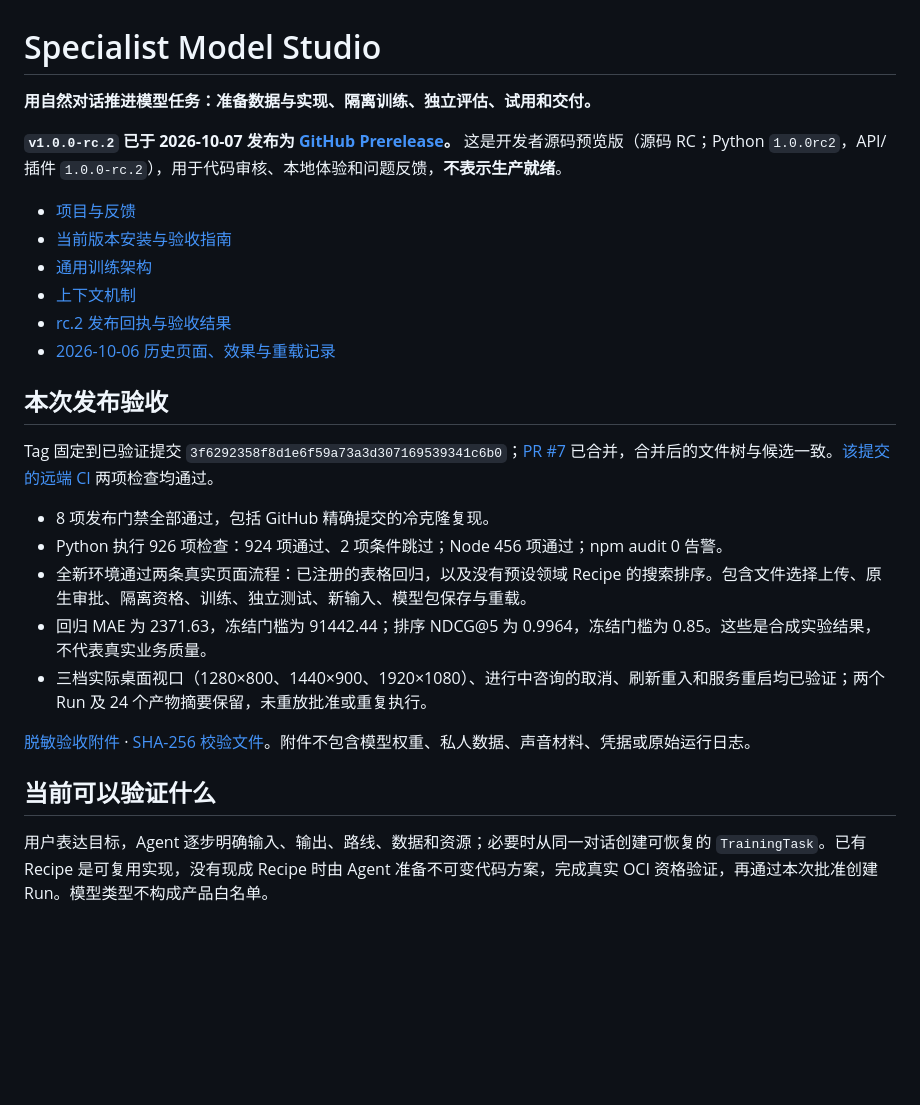
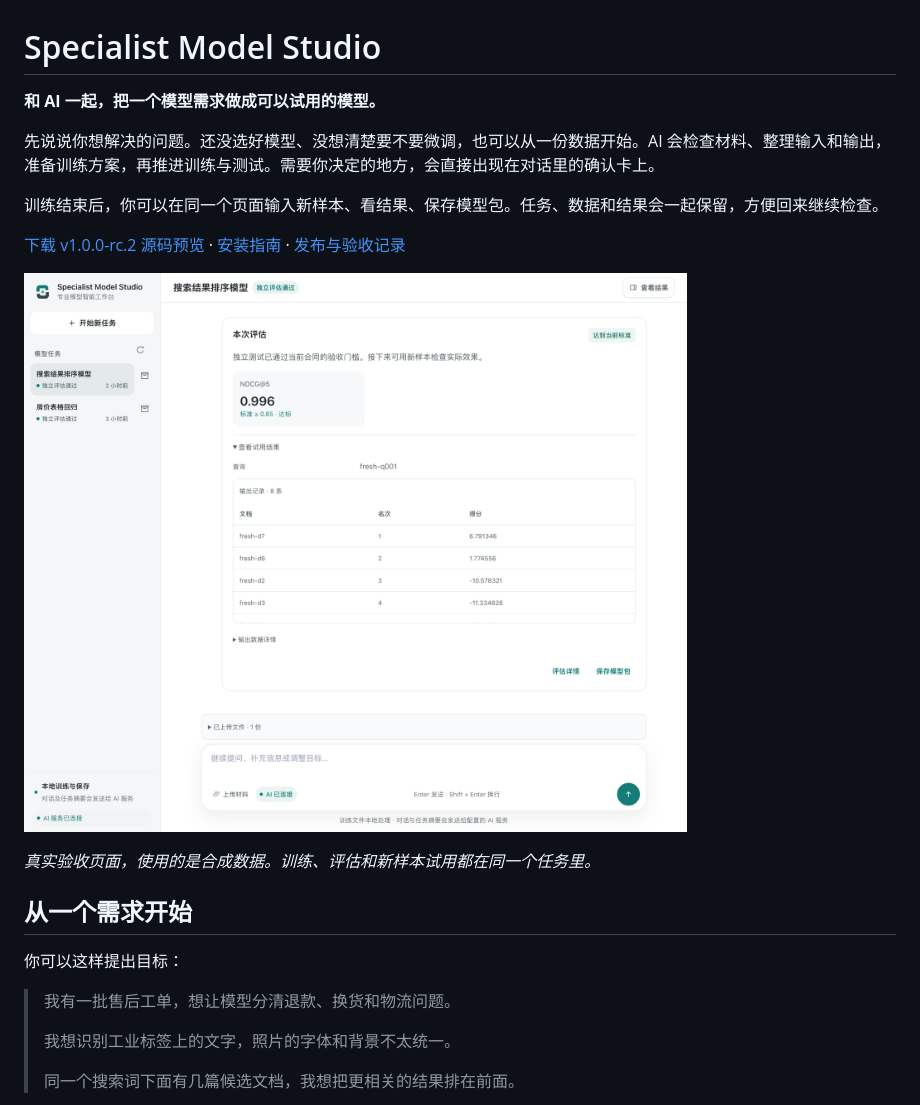
Before and after one commit to wanghui2323/specialist-model-studio, a Markdown page: README.md, the part around the change printed below. Drawn GitHub-style; pictures changed too: docs/images/readme/ranking-workbench.png (added); blank space fills up the shorter version.

```diff
--- a/README.md
+++ b/README.md
@@ -1,29 +1,24 @@
 # Specialist Model Studio
 
-**用自然对话推进模型任务：准备数据与实现、隔离训练、独立评估、试用和交付。**
+**和 AI 一起，把一个模型需求做成可以试用的模型。**
 
-**`v1.0.0-rc.2` 已于 2026-10-07 发布为 [GitHub Prerelease](https://github.com/wanghui2323/specialist-model-studio/releases/tag/v1.0.0-rc.2)。** 这是开发者源码预览版（源码 RC；Python `1.0.0rc2`，API/插件 `1.0.0-rc.2`），用于代码审核、本地体验和问题反馈，**不表示生产就绪**。
+先说说你想解决的问题。还没选好模型、没想清楚要不要微调，也可以从一份数据开始。AI 会检查材料、整理输入和输出，准备训练方案，再推进训练与测试。需要你决定的地方，会直接出现在对话里的确认卡上。
 
-- [项目与反馈](https://github.com/wanghui2323/specialist-model-studio)
-- [当前版本安装与验收指南](docs/v1.0-source-release-candidate.md)
-- [通用训练架构](plans/v1.0-conversation-native/ADR-002-GENERAL-TRAINING-EXECUTION.md)
-- [上下文机制](plans/v1.0-conversation-native/ADR-003-CONTEXT-RUNTIME.md)
-- [rc.2 发布回执与验收结果](plans/v1.0-conversation-native/RC2-RELEASE-20261007.md)
-- [2026-10-06 历史页面、效果与重载记录](plans/v1.0-conversation-native/OVERALL-ACCEPTANCE-20261006.md)
+训练结束后，你可以在同一个页面输入新样本、看结果、保存模型包。任务、数据和结果会一起保留，方便回来继续检查。
 
-## 本次发布验收
+[下载 v1.0.0-rc.2 源码预览](https://github.com/wanghui2323/specialist-model-studio/releases/tag/v1.0.0-rc.2) · [安装指南](docs/v1.0-source-release-candidate.md) · [发布与验收记录](plans/v1.0-conversation-native/RC2-RELEASE-20261007.md)
 
-Tag 固定到已验证提交 `3f6292358f8d1e6f59a73a3d307169539341c6b0`；[PR #7](https://github.com/wanghui2323/specialist-model-studio/pull/7) 已合并，合并后的文件树与候选一致。[该提交的远端 CI](https://github.com/wanghui2323/specialist-model-studio/actions/runs/37592029010) 两项检查均通过。
+![搜索排序任务：独立测试结果与新查询试用](docs/images/readme/ranking-workbench.png)
 
-- 8 项发布门禁全部通过，包括 GitHub 精确提交的冷克隆复现。
-- Python 执行 926 项检查：924 项通过、2 项条件跳过；Node 456 项通过；npm audit 0 告警。
-- 全新环境通过两条真实页面流程：已注册的表格回归，以及没有预设领域 Recipe 的搜索排序。包含文件选择上传、原生审批、隔离资格、训练、独立测试、新输入、模型包保存与重载。
-- 回归 MAE 为 2371.63，冻结门槛为 91442.44；排序 NDCG@5 为 0.9964，冻结门槛为 0.85。这些是合成实验结果，不代表真实业务质量。
-- 三档实际桌面视口（1280×800、1440×900、1920×1080）、进行中咨询的取消、刷新重入和服务重启均已验证；两个 Run 及 24 个产物摘要保留，未重放批准或重复执行。
+*真实验收页面，使用的是合成数据。训练、评估和新样本试用都在同一个任务里。*
 
-[脱敏验收附件](https://github.com/wanghui2323/specialist-model-studio/releases/download/v1.0.0-rc.2/specialist-model-studio-1.0.0-rc.2-acceptance.zip) · [SHA-256 校验文件](https://github.com/wanghui2323/specialist-model-studio/releases/download/v1.0.0-rc.2/SHA256SUMS)。附件不包含模型权重、私人数据、声音材料、凭据或原始运行日志。
+## 从一个需求开始
 
-## 当前可以验证什么
+你可以这样提出目标：
 
-用户表达目标，Agent 逐步明确输入、输出、路线、数据和资源；必要时从同一对话创建可恢复的 `TrainingTask`。已有 Recipe 是可复用实现，没有现成 Recipe 时由 Agent 准备不可变代码方案，完成真实 OCI 资格验证，再通过本次批准创建 Run。模型类型不构成产品白名单。
+> 我有一批售后工单，想让模型分清退款、换货和物流问题。
+>
+> 我想识别工业标签上的文字，照片的字体和背景不太统一。
+>
+> 同一个搜索词下面有几篇候选文档，我想把更相关的结果排在前面。
 
```
Also changed, not shown: other parts of README.md (+80 -37 lines), docs/images/readme/housing-completed.jpg (added), docs/images/readme/housing-confirmation.jpg (added), 1 other file.
